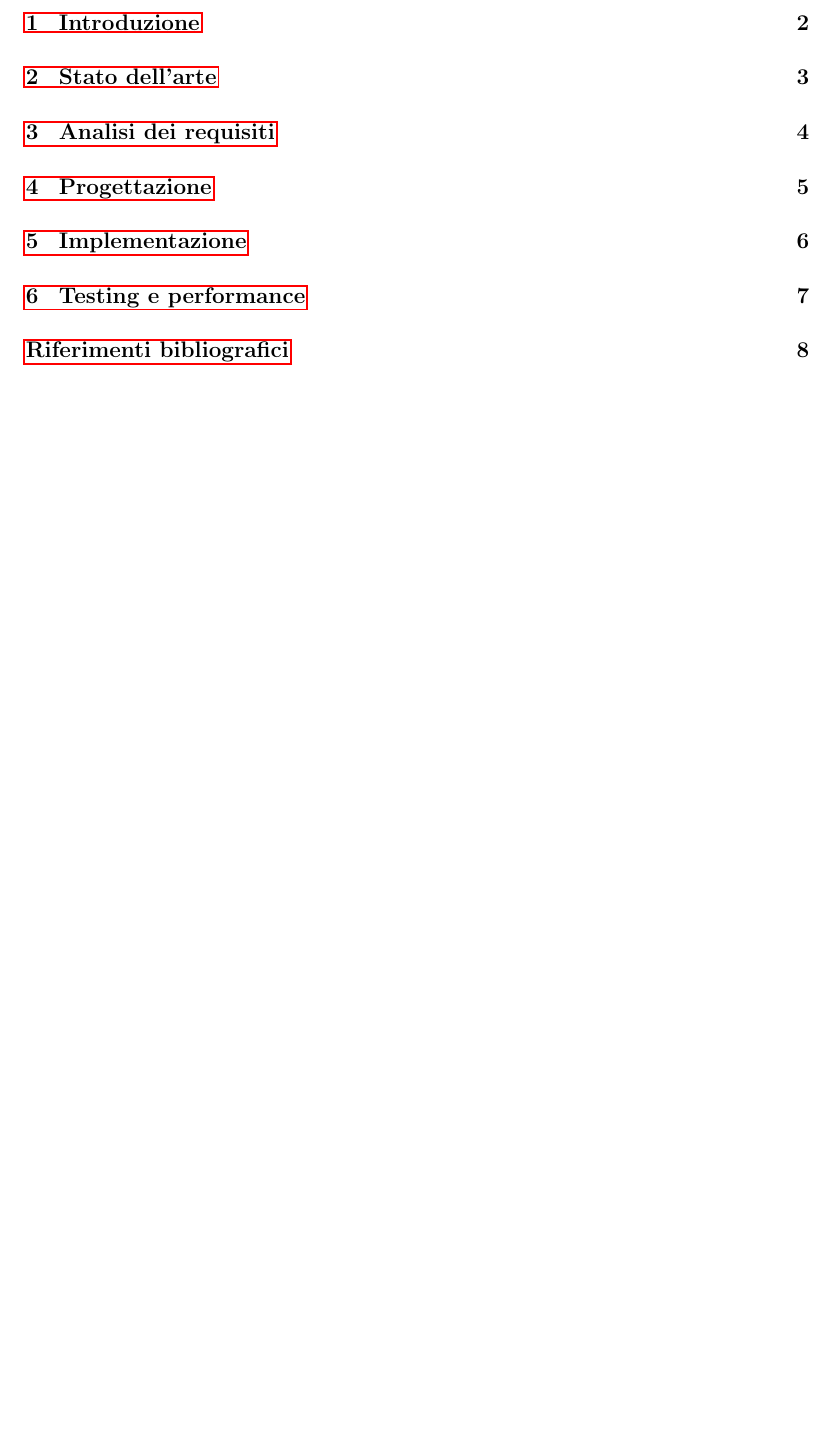
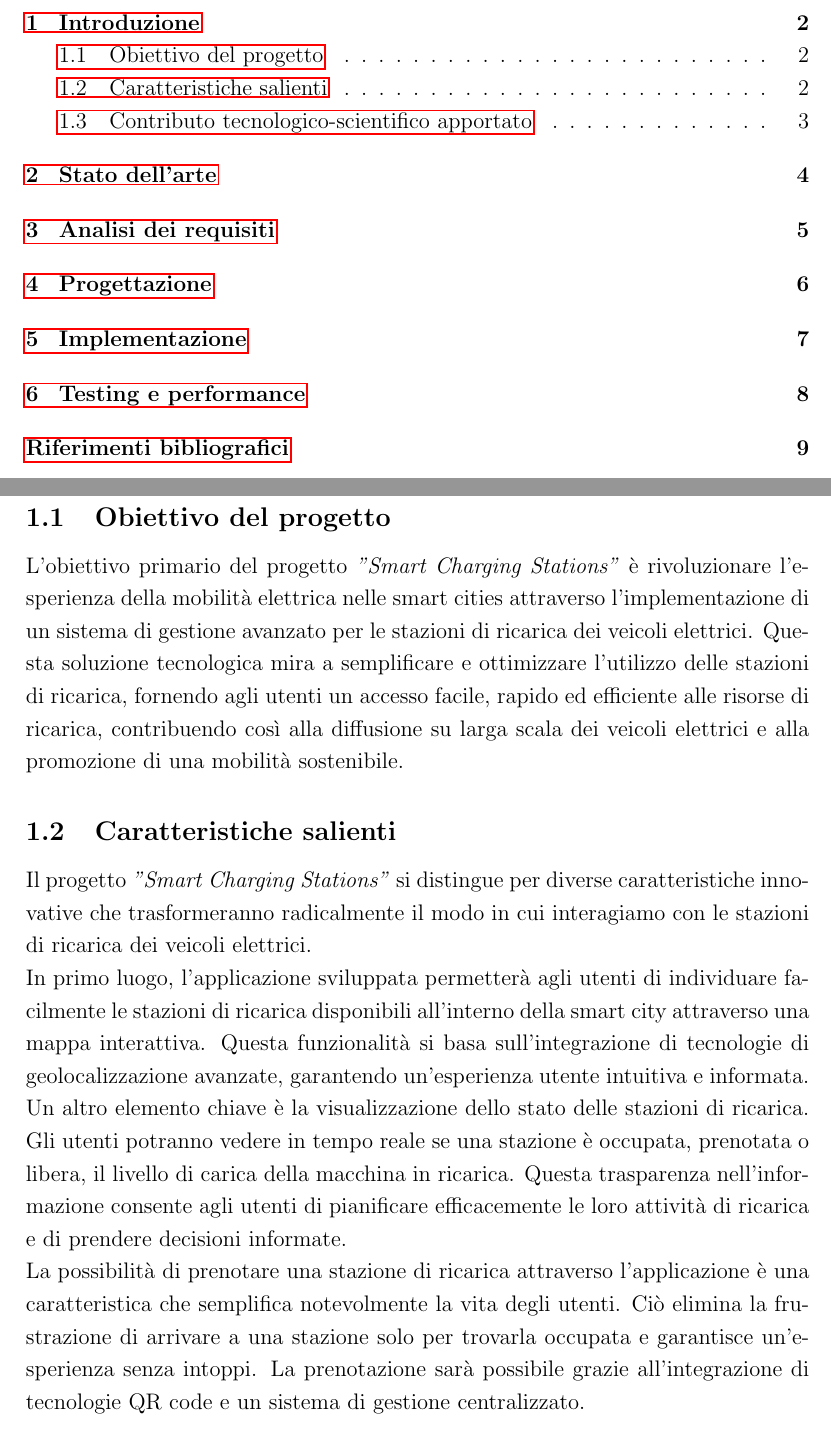
Before and after one commit to angelacorte/smart-charging-station, a LaTeX document (docs/report.tex, which reads docs/sections/sec01.tex): part of page 2 of 9 before the commit and two parts of pages 2 and 3 of 10 after it, the two joined at a grey line, cut so that both start at the same text, the shorter picture padded with empty space. Compiled offline with pdfLaTeX.

Commit message:
docs: add draft for introduction chapter

```diff
--- a/docs/sections/sec01.tex
+++ b/docs/sections/sec01.tex
@@ -5,3 +5,30 @@
 
 \section{Introduzione}
 
+\subsection{Obiettivo del progetto}
+L'obiettivo primario del progetto \textit{"Smart Charging Stations"} è rivoluzionare l'esperienza della
+mobilità elettrica nelle smart cities attraverso l'implementazione di un sistema di gestione avanzato
+per le stazioni di ricarica dei veicoli elettrici. Questa soluzione tecnologica mira a semplificare e
+ottimizzare l'utilizzo delle stazioni di ricarica, fornendo agli utenti un accesso facile, rapido ed
+efficiente alle risorse di ricarica, contribuendo così alla diffusione su larga scala dei veicoli elettrici
+e alla promozione di una mobilità sostenibile.
+
+\subsection{Caratteristiche salienti}
+Il progetto \textit{"Smart Charging Stations"} si distingue per diverse caratteristiche innovative
+che trasformeranno radicalmente il modo in cui interagiamo con le stazioni di ricarica dei veicoli elettrici.
+
+In primo luogo, l'applicazione sviluppata permetterà agli utenti di individuare facilmente le
+stazioni di ricarica disponibili all'interno della smart city attraverso una mappa interattiva.
+Questa funzionalità si basa sull'integrazione di tecnologie di geolocalizzazione avanzate,
+garantendo un'esperienza utente intuitiva e informata.
+
+Un altro elemento chiave è la visualizzazione dello stato delle stazioni di ricarica.
+Gli utenti potranno vedere in tempo reale se una stazione è occupata, prenotata o libera, il livello di
+carica della macchina in ricarica. Questa trasparenza nell'informazione
+consente agli utenti di pianificare efficacemente le loro attività di ricarica e di prendere decisioni
+informate.
+
+La possibilità di prenotare una stazione di ricarica attraverso l'applicazione è una caratteristica
+che semplifica notevolmente la vita degli utenti. Ciò elimina la frustrazione di arrivare a una stazione
+solo per trovarla occupata e garantisce un'esperienza senza intoppi. La prenotazione sarà possibile grazie
+all'integrazione di tecnologie QR code e un sistema di gestione centralizzato.
```
Also changed, not shown: docs/sections/sec01.tex (37 more changed lines).
